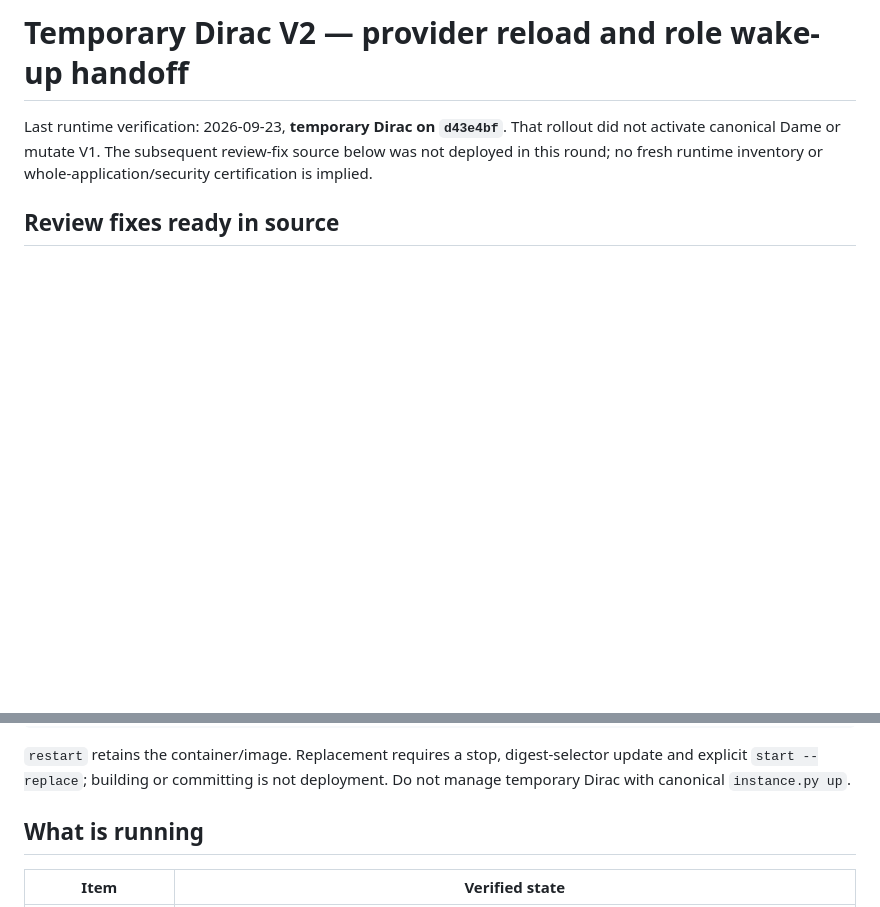
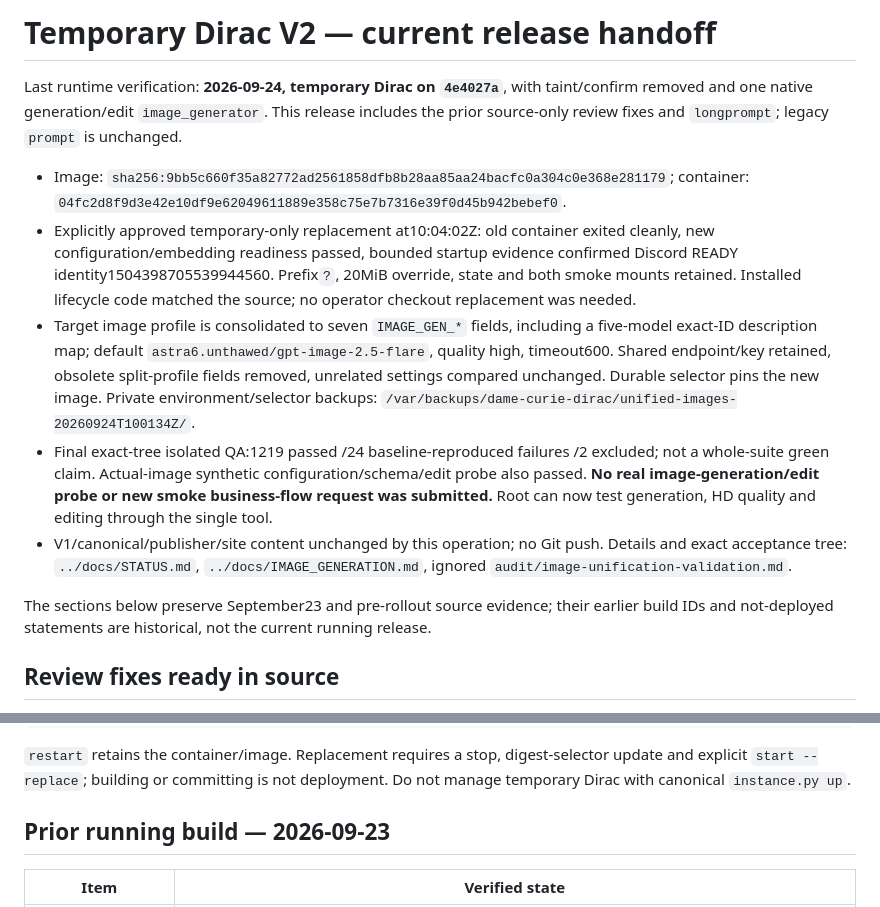
Before and after one commit to donpimponnousacondom-afk/dame-curie, a Markdown page: phase-II_v2/DIRAC_HANDOFF.md, 2 parts joined by grey strips. Drawn GitHub-style; blank space fills up the shorter version.

```diff
--- a/phase-II_v2/DIRAC_HANDOFF.md
+++ b/phase-II_v2/DIRAC_HANDOFF.md
@@ -1,6 +1,14 @@
-# Temporary Dirac V2 — provider reload and role wake-up handoff
+# Temporary Dirac V2 — current release handoff
 
-Last runtime verification: 2026-09-23, **temporary Dirac on `d43e4bf`**. That rollout did not activate canonical Dame or mutate V1. The subsequent review-fix source below was not deployed in this round; no fresh runtime inventory or whole-application/security certification is implied.
+Last runtime verification: **2026-09-24, temporary Dirac on `4e4027a`**, with taint/confirm removed and one native generation/edit `image_generator`. This release includes the prior source-only review fixes and `longprompt`; legacy `prompt` is unchanged.
+
+- Image: `sha256:9bb5c660f35a82772ad2561858dfb8b28aa85aa24bacfc0a304c0e368e281179`; container: `04fc2d8f9d3e42e10df9e62049611889e358c75e7b7316e39f0d45b942bebef0`.
+- Explicitly approved temporary-only replacement at10:04:02Z: old container exited cleanly, new configuration/embedding readiness passed, bounded startup evidence confirmed Discord READY identity1504398705539944560. Prefix`?`, 20MiB override, state and both smoke mounts retained. Installed lifecycle code matched the source; no operator checkout replacement was needed.
+- Target image profile is consolidated to seven `IMAGE_GEN_*` fields, including a five-model exact-ID description map; default `astra6.unthawed/gpt-image-2.5-flare`, quality high, timeout600. Shared endpoint/key retained, obsolete split-profile fields removed, unrelated settings compared unchanged. Durable selector pins the new image. Private environment/selector backups: `/var/backups/dame-curie-dirac/unified-images-20260924T100134Z/`.
+- Final exact-tree isolated QA:1219 passed /24 baseline-reproduced failures /2 excluded; not a whole-suite green claim. Actual-image synthetic configuration/schema/edit probe also passed. **No real image-generation/edit probe or new smoke business-flow request was submitted.** Root can now test generation, HD quality and editing through the single tool.
+- V1/canonical/publisher/site content unchanged by this operation; no Git push. Details and exact acceptance tree: `../docs/STATUS.md`, `../docs/IMAGE_GENERATION.md`, ignored `audit/image-unification-validation.md`.
+
+The sections below preserve September23 and pre-rollout source evidence; their earlier build IDs and not-deployed statements are historical, not the current running release.
 
 ## Review fixes ready in source
 
@@ -27,7 +35,7 @@ sudo -n /opt/dame-curie/.venv/bin/python -I -B /opt/dame-curie/scripts/dirac.py
 
 `restart` retains the container/image. Replacement requires a stop, digest-selector update and explicit `start --replace`; building or committing is not deployment. Do not manage temporary Dirac with canonical `instance.py up`.
 
-## What is running
+## Prior running build — 2026-09-23
 
 | Item | Verified state |
 | --- | --- |
```
Also changed, not shown: docs/STATUS.md (+16 -5 lines).
